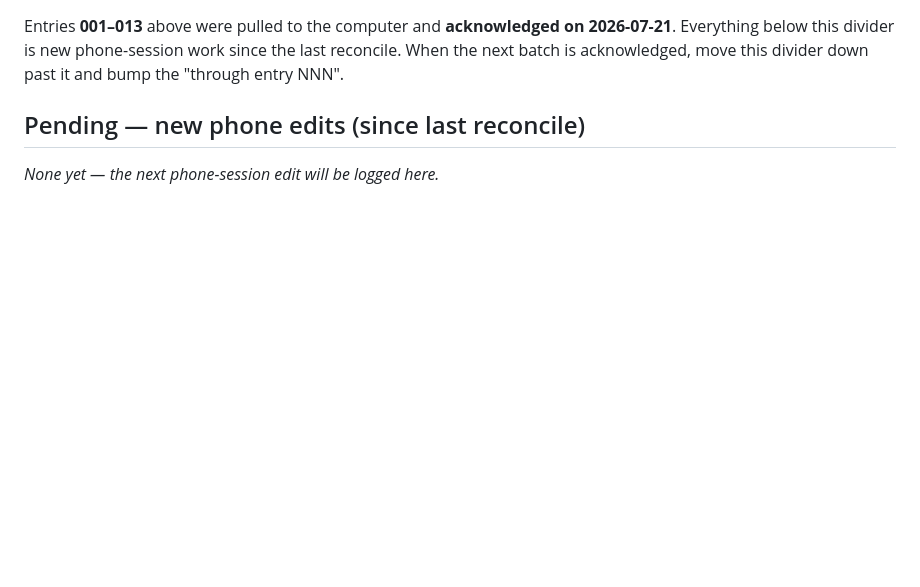
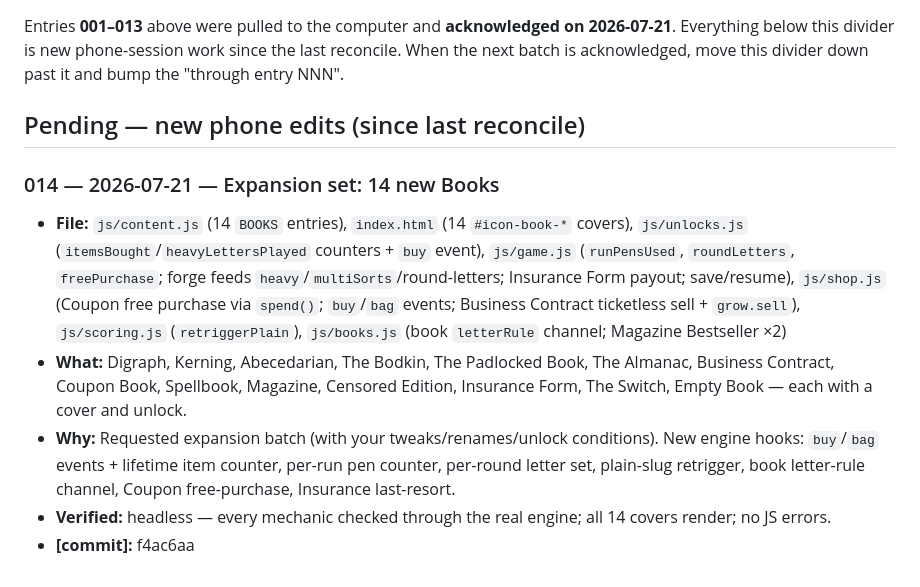
Before and after one commit to BlueBomber621/Lexicon, a Markdown page: CLAUDE_PHONE_EDITS.md, the part around the change. Rendered like a GitHub page; blank space fills up the shorter version.

Commit message:
Log edit 014: expansion set of 14 new Books
Co-Authored-By: Claude Opus 4.8 <noreply@anthropic.com>
Claude-Session: https://claude.ai/code/session_01TUnrrsBoKwpViZcaG139N7

```diff
--- a/CLAUDE_PHONE_EDITS.md
+++ b/CLAUDE_PHONE_EDITS.md
@@ -168,7 +168,25 @@ it and bump the "through entry NNN".
 
 ## Pending — new phone edits (since last reconcile)
 
-_None yet — the next phone-session edit will be logged here._
+### 014 — 2026-07-21 — Expansion set: 14 new Books
+- **File:** `js/content.js` (14 `BOOKS` entries), `index.html` (14
+  `#icon-book-*` covers), `js/unlocks.js` (`itemsBought`/`heavyLettersPlayed`
+  counters + `buy` event), `js/game.js` (`runPensUsed`, `roundLetters`,
+  `freePurchase`; forge feeds `heavy`/`multiSorts`/round-letters; Insurance
+  Form payout; save/resume), `js/shop.js` (Coupon free purchase via `spend()`;
+  `buy`/`bag` events; Business Contract ticketless sell + `grow.sell`),
+  `js/scoring.js` (`retriggerPlain`), `js/books.js` (book `letterRule` channel;
+  Magazine Bestseller ×2)
+- **What:** Digraph, Kerning, Abecedarian, The Bodkin, The Padlocked Book, The
+  Almanac, Business Contract, Coupon Book, Spellbook, Magazine, Censored
+  Edition, Insurance Form, The Switch, Empty Book — each with a cover and unlock.
+- **Why:** Requested expansion batch (with your tweaks/renames/unlock conditions).
+  New engine hooks: `buy`/`bag` events + lifetime item counter, per-run pen
+  counter, per-round letter set, plain-slug retrigger, book letter-rule channel,
+  Coupon free-purchase, Insurance last-resort.
+- **Verified:** headless — every mechanic checked through the real engine; all
+  14 covers render; no JS errors.
+- **[commit]:** f4ac6aa
 
 <!--
 ENTRY TEMPLATE (copy for each new edit):
```
